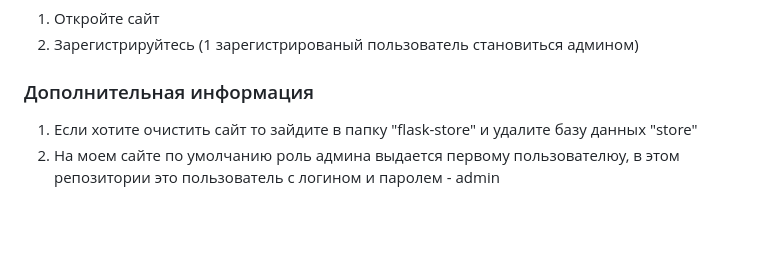
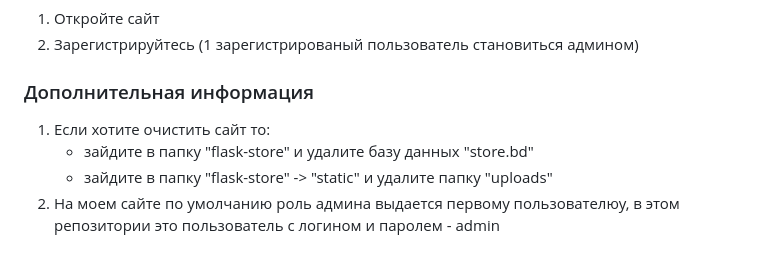
Before and after one commit to Fa1bu/Shop, a Markdown page: README.md, the part around the change. Drawn GitHub-style; blank space fills up the shorter version.

```diff
--- a/README.md
+++ b/README.md
@@ -34,5 +34,7 @@
 2. Зарегистрируйтесь (1 зарегистрированый пользователь становиться админом)
 
 ### Дополнительная информация
-1. Если хотите очистить сайт то зайдите в папку "flask-store" и удалите базу данных "store"
+1. Если хотите очистить сайт то:
+   - зайдите в папку "flask-store" и удалите базу данных "store.bd"
+   - зайдите в папку "flask-store" -> "static" и удалите папку "uploads"
 2. На моем сайте по умолчанию роль админа выдается первому пользователюу, в этом репозитории это пользователь с логином и паролем - admin
```
